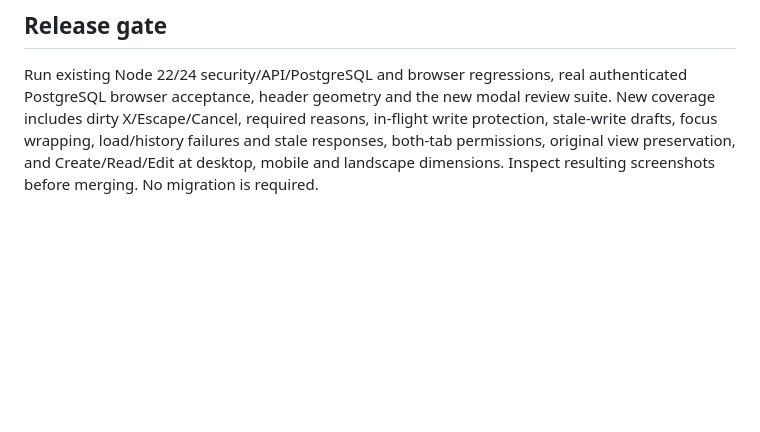
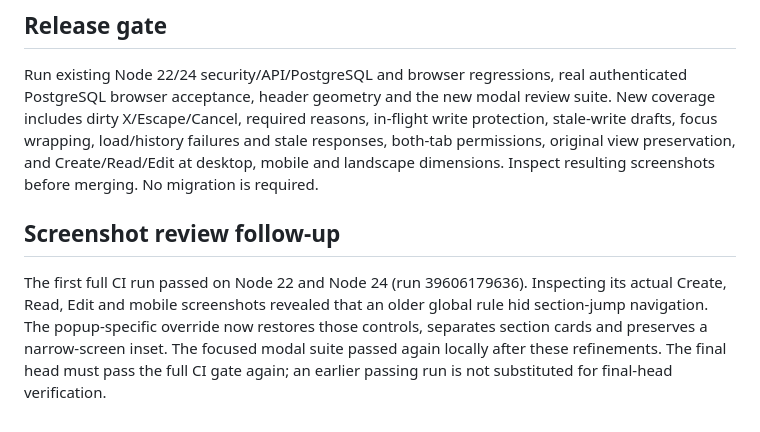
Before and after one commit to avinash-damale-123/SAICRM, a Markdown page: docs/business-lines-popup-review.md, the part around the change. Rendered like a GitHub page; blank space fills up the shorter version.

Commit message:
Record reviewed popup navigation and visual acceptance checks for the final release

```diff
--- a/docs/business-lines-popup-review.md
+++ b/docs/business-lines-popup-review.md
@@ -21,3 +21,7 @@ The module card is slightly more compact with proper inner padding and rounded e
 ## Release gate
 
 Run existing Node 22/24 security/API/PostgreSQL and browser regressions, real authenticated PostgreSQL browser acceptance, header geometry and the new modal review suite. New coverage includes dirty X/Escape/Cancel, required reasons, in-flight write protection, stale-write drafts, focus wrapping, load/history failures and stale responses, both-tab permissions, original view preservation, and Create/Read/Edit at desktop, mobile and landscape dimensions. Inspect resulting screenshots before merging. No migration is required.
+
+## Screenshot review follow-up
+
+The first full CI run passed on Node 22 and Node 24 (run 39606179636). Inspecting its actual Create, Read, Edit and mobile screenshots revealed that an older global rule hid section-jump navigation. The popup-specific override now restores those controls, separates section cards and preserves a narrow-screen inset. The focused modal suite passed again locally after these refinements. The final head must pass the full CI gate again; an earlier passing run is not substituted for final-head verification.
```
